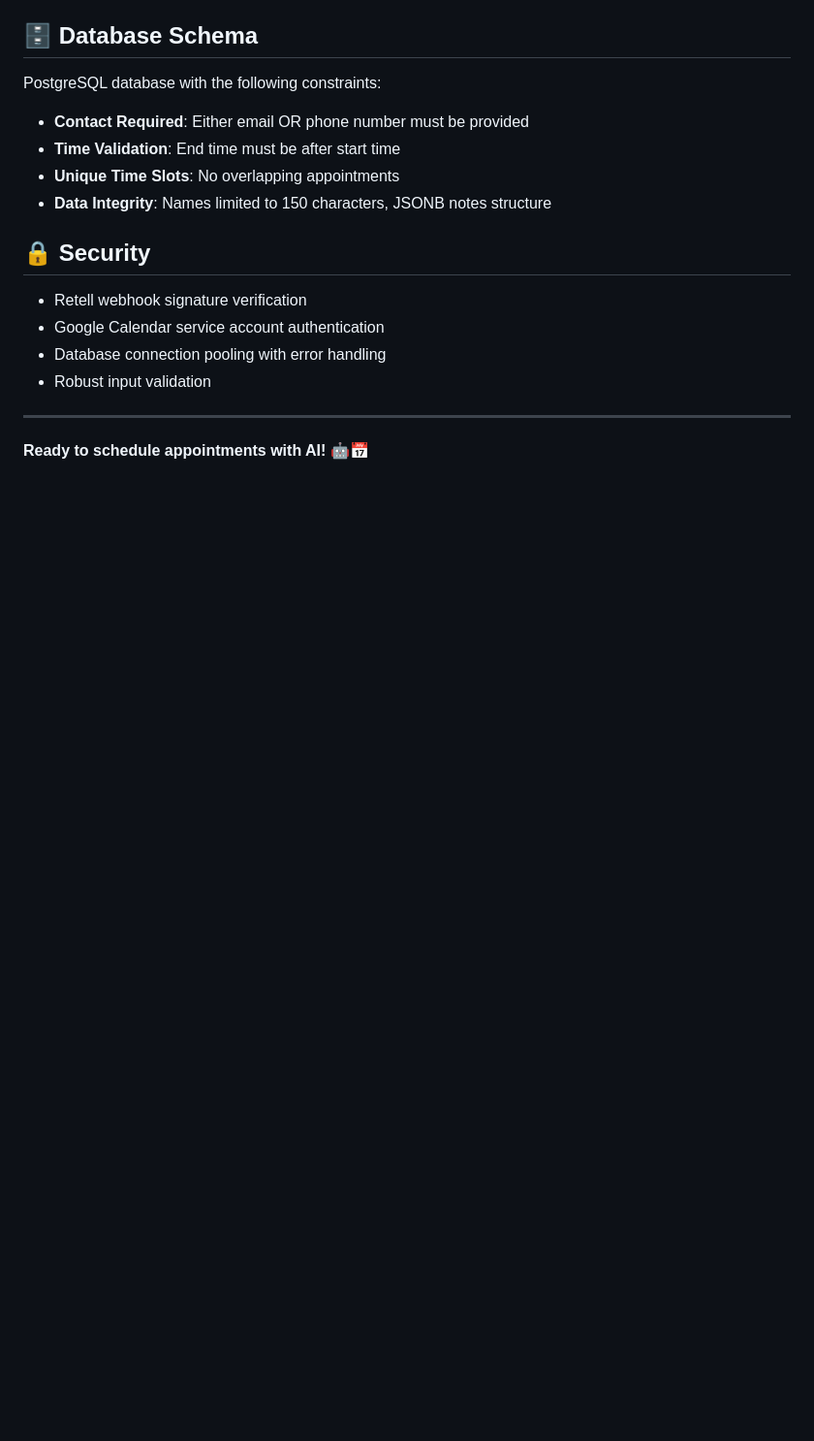
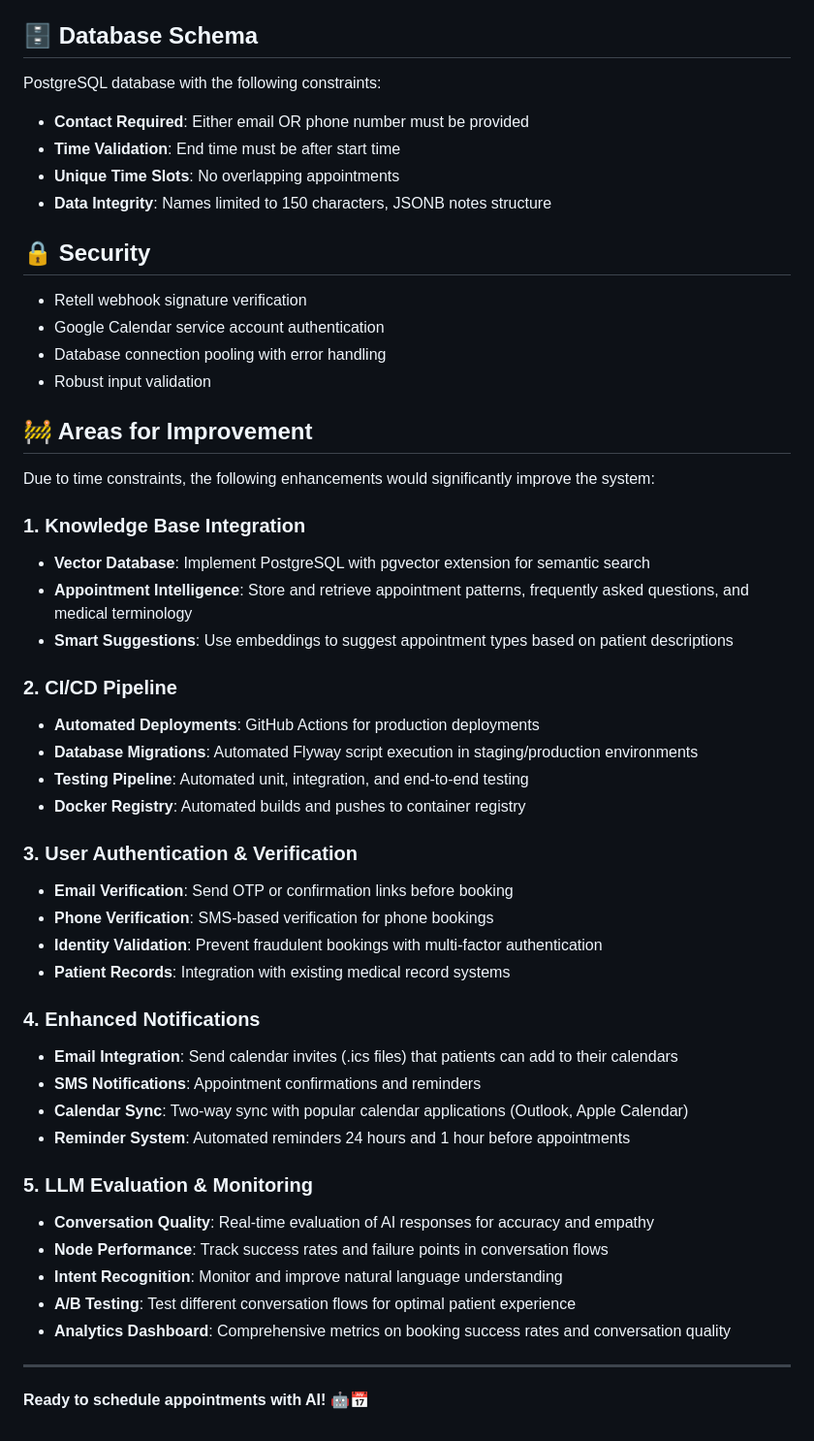
Before and after one commit to Elmanuel1/medme-takehome, a Markdown page: README.md, the part around the change. Shown: that part at 97% size. GitHub-like rendering; blank space fills up the shorter version.

Commit message:
Add Areas for Improvement section
- Document vector database integration with pgvector for knowledge base
- Outline CI/CD pipeline needs for automated deployments and migrations
- Detail user authentication and verification requirements
- Specify enhanced notification system with calendar integration
- Include LLM evaluation and monitoring for conversation quality
- Acknowledge time constraints and future enhancement opportunities

```diff
--- a/README.md
+++ b/README.md
@@ -338,6 +338,40 @@ PostgreSQL database with the following constraints:
 - Database connection pooling with error handling
 - Robust input validation
 
+## 🚧 Areas for Improvement
+
+Due to time constraints, the following enhancements would significantly improve the system:
+
+### 1. **Knowledge Base Integration**
+- **Vector Database**: Implement PostgreSQL with pgvector extension for semantic search
+- **Appointment Intelligence**: Store and retrieve appointment patterns, frequently asked questions, and medical terminology
+- **Smart Suggestions**: Use embeddings to suggest appointment types based on patient descriptions
+
+### 2. **CI/CD Pipeline**
+- **Automated Deployments**: GitHub Actions for production deployments
+- **Database Migrations**: Automated Flyway script execution in staging/production environments
+- **Testing Pipeline**: Automated unit, integration, and end-to-end testing
+- **Docker Registry**: Automated builds and pushes to container registry
+
+### 3. **User Authentication & Verification**
+- **Email Verification**: Send OTP or confirmation links before booking
+- **Phone Verification**: SMS-based verification for phone bookings
+- **Identity Validation**: Prevent fraudulent bookings with multi-factor authentication
+- **Patient Records**: Integration with existing medical record systems
+
+### 4. **Enhanced Notifications**
+- **Email Integration**: Send calendar invites (.ics files) that patients can add to their calendars
+- **SMS Notifications**: Appointment confirmations and reminders
+- **Calendar Sync**: Two-way sync with popular calendar applications (Outlook, Apple Calendar)
+- **Reminder System**: Automated reminders 24 hours and 1 hour before appointments
+
+### 5. **LLM Evaluation & Monitoring**
+- **Conversation Quality**: Real-time evaluation of AI responses for accuracy and empathy
+- **Node Performance**: Track success rates and failure points in conversation flows
+- **Intent Recognition**: Monitor and improve natural language understanding
+- **A/B Testing**: Test different conversation flows for optimal patient experience
+- **Analytics Dashboard**: Comprehensive metrics on booking success rates and conversation quality
+
 ---
 
 **Ready to schedule appointments with AI! 🤖📅**
```
